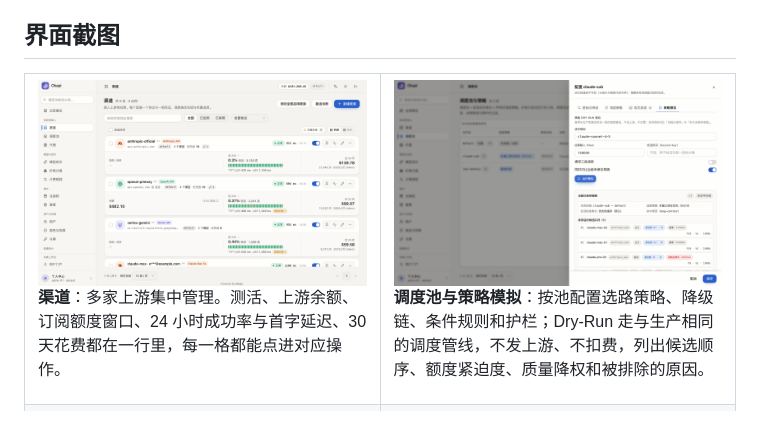
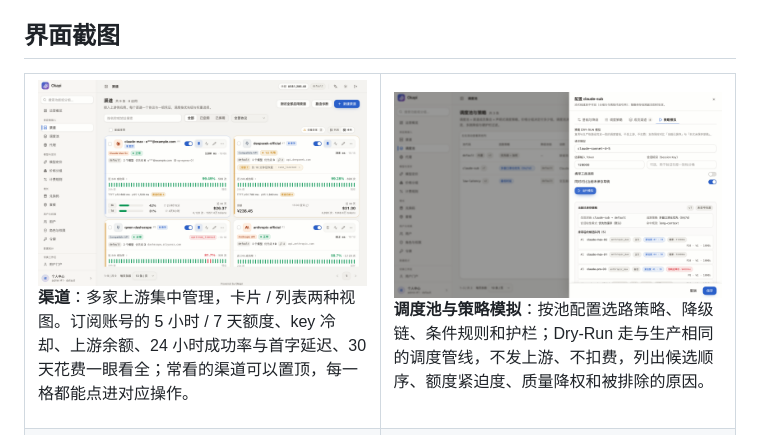
Before and after one commit to qiaojinxia/okapi, a Markdown page: README.md, the part around the change. GitHub-like rendering; pictures changed too: docs/screenshots/admin-channels.png.

```diff
--- a/README.md
+++ b/README.md
@@ -62,7 +62,7 @@ Rust 单二进制 · 自带管理后台与用户门户 · OpenAI / Anthropic / G
   <tr>
     <td width="50%" valign="top">
       <img src="docs/screenshots/admin-channels.png" alt="渠道列表">
-      <p><b>渠道</b>：多家上游集中管理。测活、上游余额、订阅额度窗口、24 小时成功率与首字延迟、30 天花费都在一行里，每一格都能点进对应操作。</p>
+      <p><b>渠道</b>：多家上游集中管理，卡片 / 列表两种视图。订阅账号的 5 小时 / 7 天额度、key 冷却、上游余额、24 小时成功率与首字延迟、30 天花费一眼看全；常看的渠道可以置顶，每一格都能点进对应操作。</p>
     </td>
     <td width="50%" valign="top">
       <img src="docs/screenshots/admin-pool-simulate.png" alt="调度池策略模拟">
```
Also changed, not shown: 1 other file.
